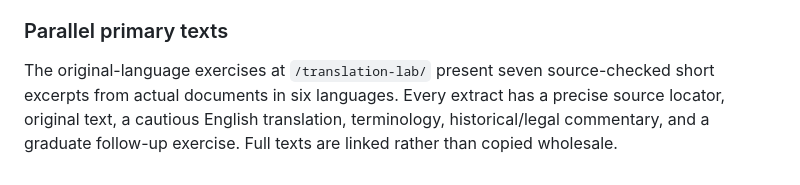
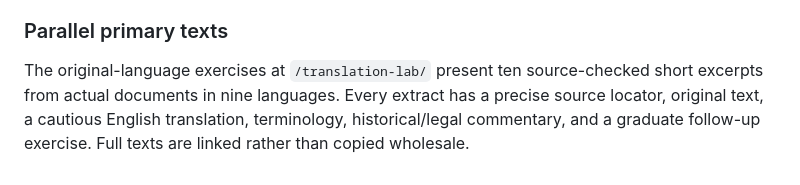
Before and after one commit to k3jph/heraldry.jameshoward.us, a Markdown page: README.md, the part around the change. Drawn GitHub-style.

Commit message:
Keep dynamic worldwide research metrics and international language count accurate

```diff
--- a/README.md
+++ b/README.md
@@ -56,4 +56,4 @@ The six graduate-methods seminars in `src/content/seminars/` cover archival sour
 
 ### Parallel primary texts
 
-The original-language exercises at `/translation-lab/` present seven source-checked short excerpts from actual documents in six languages. Every extract has a precise source locator, original text, a cautious English translation, terminology, historical/legal commentary, and a graduate follow-up exercise. Full texts are linked rather than copied wholesale.
+The original-language exercises at `/translation-lab/` present ten source-checked short excerpts from actual documents in nine languages. Every extract has a precise source locator, original text, a cautious English translation, terminology, historical/legal commentary, and a graduate follow-up exercise. Full texts are linked rather than copied wholesale.
```
